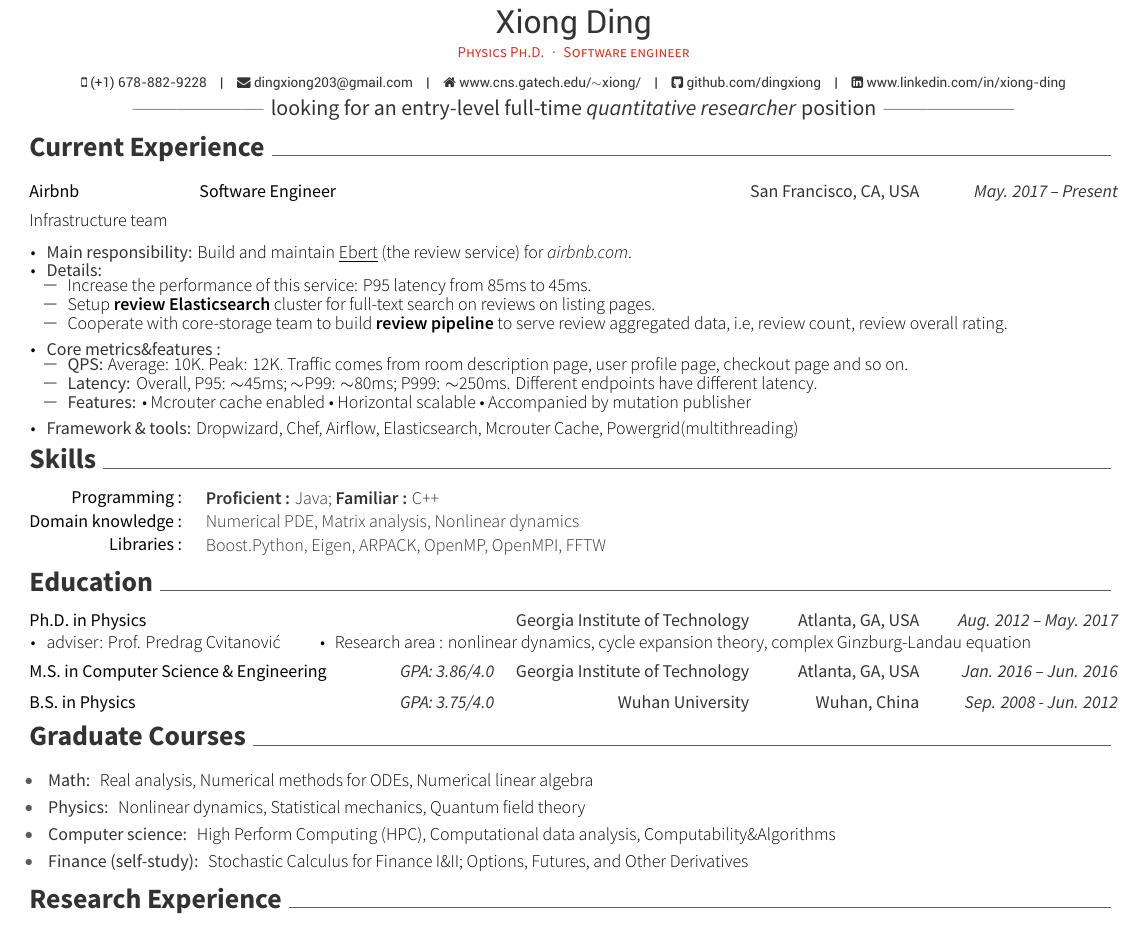
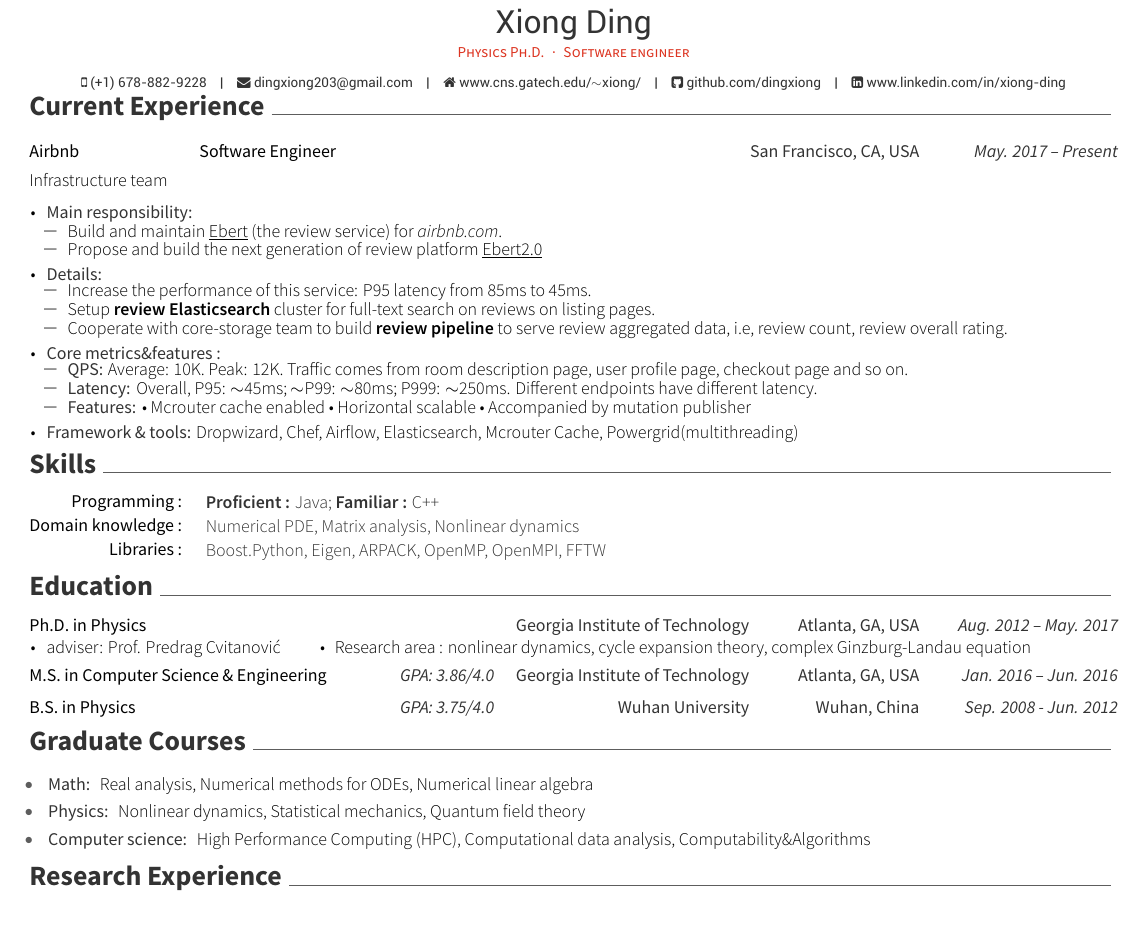
Before and after one commit to dingxiong/CV, a LaTeX CV (CV_XiongDing.tex, which reads sections/courses.tex, sections/industry.tex): part of the page, cut so that both start at the same text. The pictures show the PDF file CV_XiongDing.pdf that the author committed with the source.

Commit message:
[Airbnb] prepare it for search ranking manager in airbnb

```diff
--- a/sections/courses.tex
+++ b/sections/courses.tex
@@ -17,9 +17,9 @@
   \item \researchitemstyle{Physics:}
     \descriptionstyle{Nonlinear dynamics, Statistical mechanics, Quantum field theory}
   \item \researchitemstyle{Computer science:}
-    \descriptionstyle{High Perform Computing (HPC), Computational data analysis, Computability\&Algorithms}
-  \item \researchitemstyle{Finance (self-study):}
-    \descriptionstyle{Stochastic Calculus for Finance I\&II; Options, Futures, and Other Derivatives}
+    \descriptionstyle{High Performance Computing (HPC), Computational data analysis, Computability\&Algorithms}
+  % \item \researchitemstyle{Finance (self-study):}
+  %   \descriptionstyle{Stochastic Calculus for Finance I\&II; Options, Futures, and Other Derivatives}
 \end{itemize}
 
 %------------------------------------------------
--- a/sections/industry.tex
+++ b/sections/industry.tex
@@ -28,7 +28,12 @@
 	\vspace{-0.7em}
 	\begin{itemize}[leftmargin=2ex, nosep, noitemsep]
 	\item \researchitemstyle{Main responsibility:}
-		\descriptionstyle{Build and maintain \underline{Ebert} (the review service) for \emph{airbnb.com}.}
+		\begin{spacing}{0.3}
+			\begin{itemize}[leftmargin=2ex, nosep, noitemsep]
+				\item \descriptionstyle{Build and maintain \underline{Ebert} (the review service) for \emph{airbnb.com}.}
+				\item \descriptionstyle{Propose and build the next generation of review platform \underline{Ebert2.0}}
+			\end{itemize}
+		\end{spacing}
 	\item \researchitemstyle{Details:}
 		\begin{spacing}{0.3}
 	    \begin{itemize}[leftmargin=2ex, nosep, noitemsep]
```
Also changed, not shown: CV_XiongDing.tex (+1 -1 lines), CV_XiongDing.pdf.
